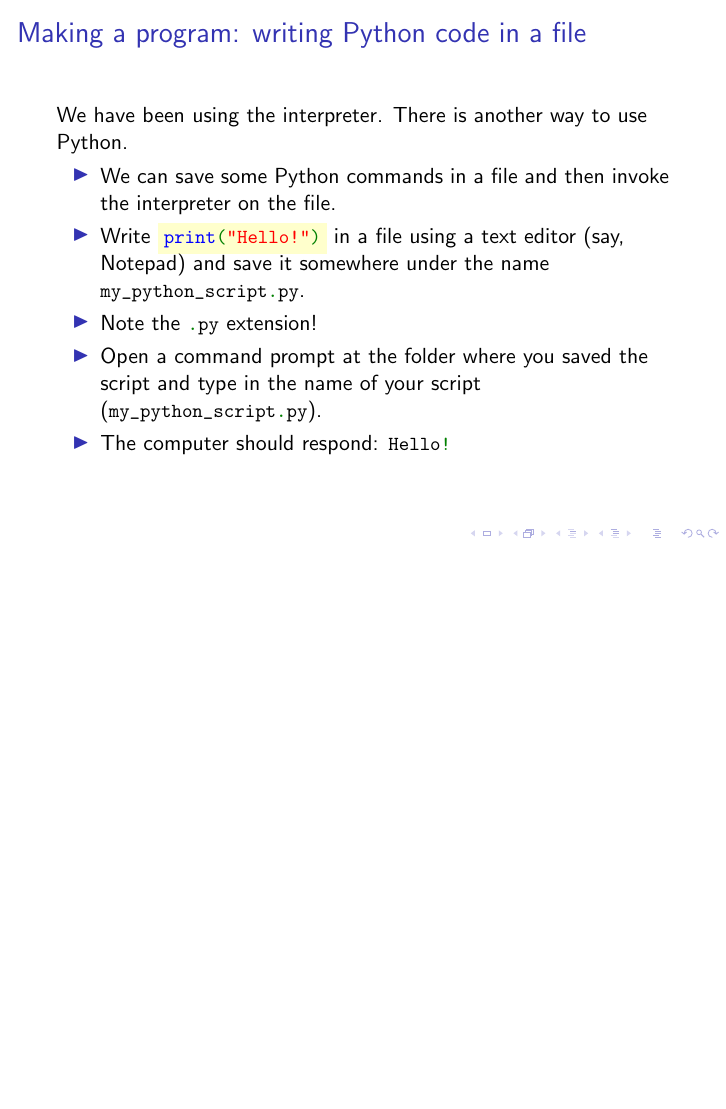
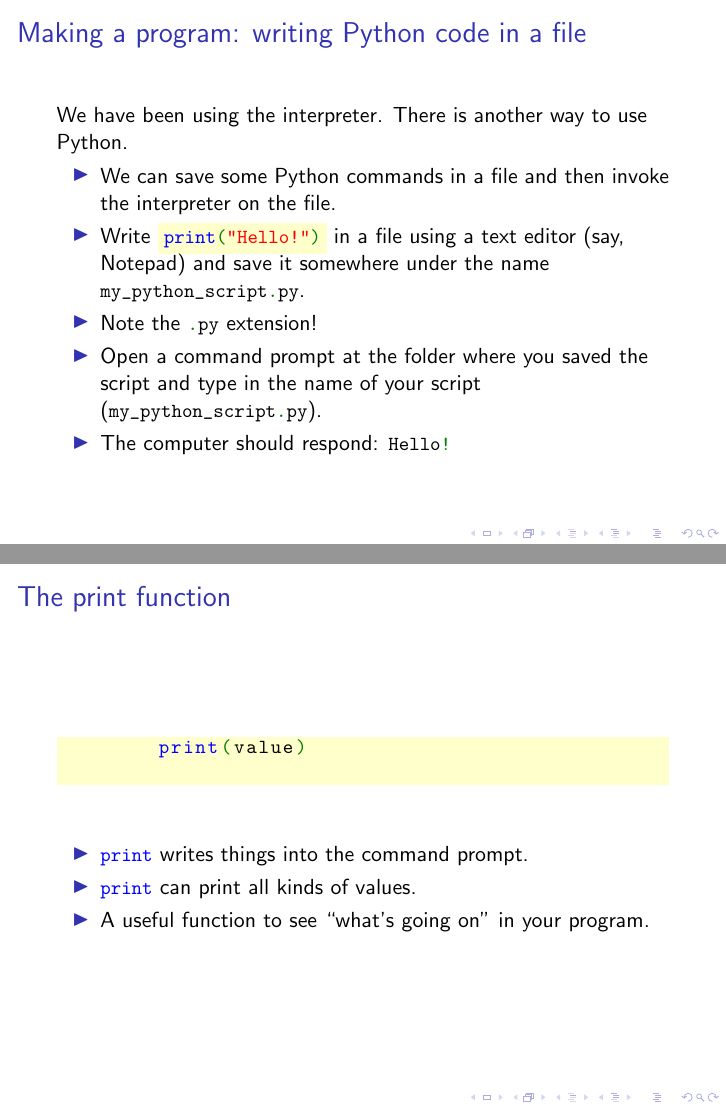
Before and after one commit to Fedjmike/cucats-python, LaTeX slides (python-workshop-1.tex): page 52 of 52 before the commit and pages 52 and 55 of 55 after it, the two joined at a grey line, the shorter picture padded with empty space. Compiled offline with pdfLaTeX.

Commit message:
Add print function info to pres

```diff
--- a/python-workshop-1.tex
+++ b/python-workshop-1.tex
@@ -517,7 +517,20 @@
 			\item Open a command prompt at the folder where you saved the script and type in the name of your script (\lstinline|my_python_script.py|).
 			\item The computer should respond: \lstinline|Hello!|
 		\end{itemize}
+	\end{frame}
 
+	\begin{frame}[fragile]
+		\frametitle{The print function}
+		\begin{lstlisting}
+		print(value)
+		\end{lstlisting}
+		\begin{itemize}
+			\item \lstinline|print| writes things into the command prompt.
+			\pause
+			\item \lstinline|print| can print all kinds of values.
+			\pause
+			\item A useful function to see ``what's going on'' in your program.
+		\end{itemize}
 	\end{frame}
 
 \end{document}
```
